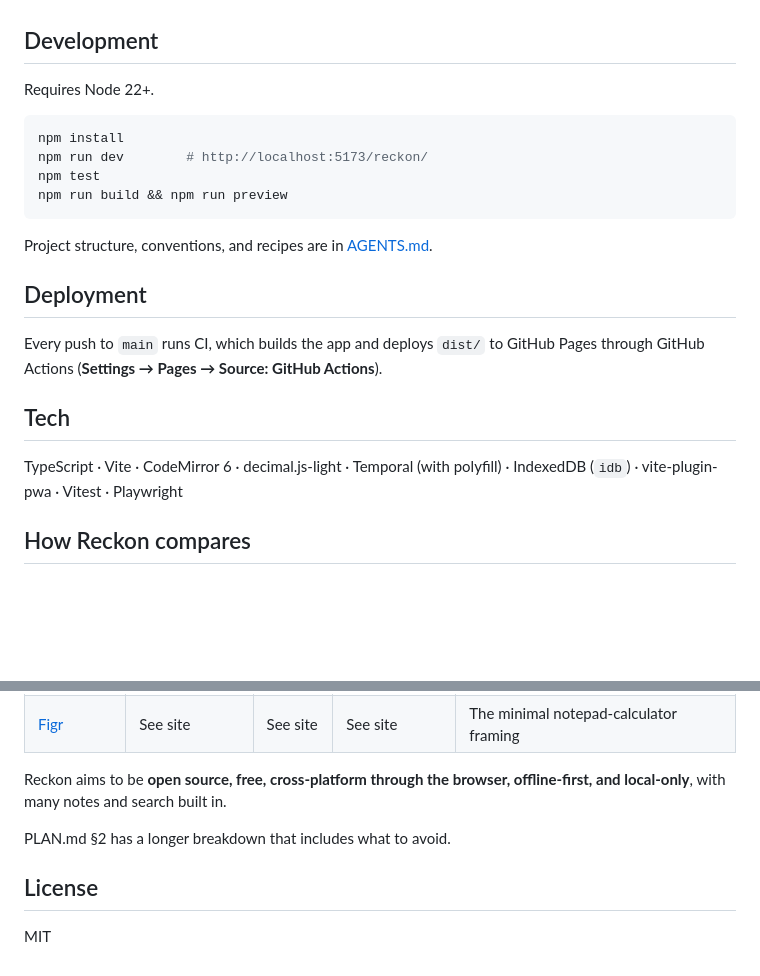
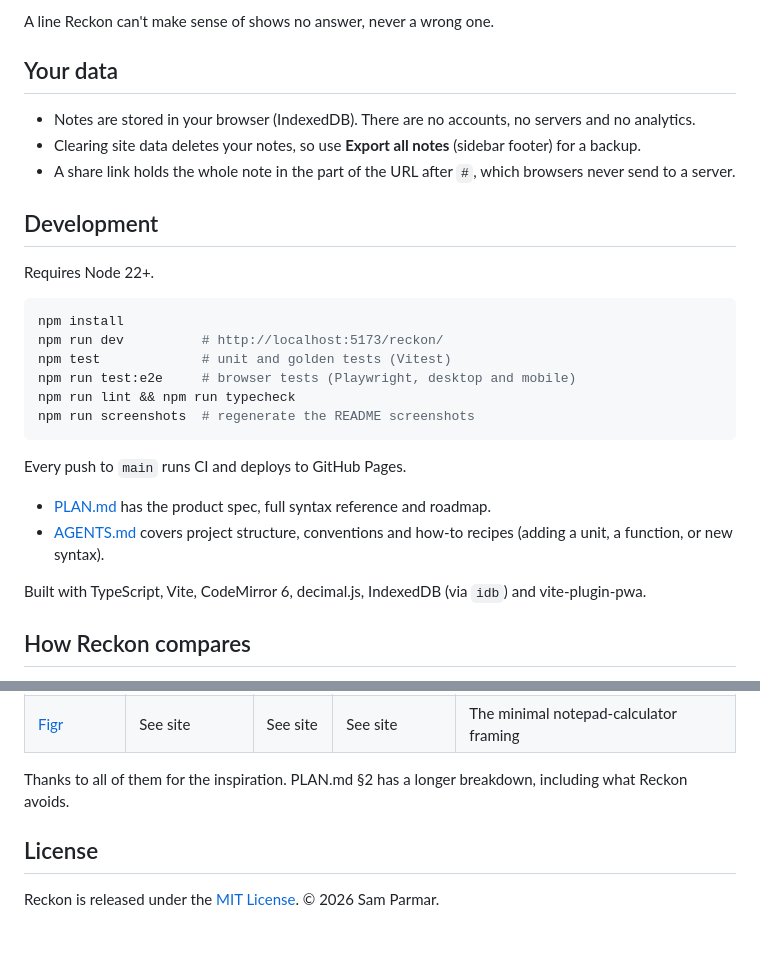
Before and after one commit to parmsam/reckon, a Markdown page: README.md, 2 parts joined by grey strips. Rendered like a GitHub page; blank space fills up the shorter version.

````diff
--- a/README.md
+++ b/README.md
@@ -38,22 +69,28 @@ now in Tokyo                         9:00 PM
+A line Reckon can't make sense of shows no answer, never a wrong one.
+
+## Your data
+- Notes are stored in your browser (IndexedDB). There are no accounts, no servers and no analytics.
+- Clearing site data deletes your notes, so use **Export all notes** (sidebar footer) for a backup.
+- A share link holds the whole note in the part of the URL after `#`, which browsers never send to a server.
 
 ## Development
 Requires Node 22+.
 
 ```sh
 npm install
-npm run dev        # http://localhost:5173/reckon/
-npm test
-npm run build && npm run preview
+npm run dev          # http://localhost:5173/reckon/
+npm test             # unit and golden tests (Vitest)
+npm run test:e2e     # browser tests (Playwright, desktop and mobile)
+npm run lint && npm run typecheck
+npm run screenshots  # regenerate the README screenshots
 ```
 
-Project structure, conventions, and recipes are in [AGENTS.md](AGENTS.md).
+Every push to `main` runs CI and deploys to GitHub Pages.
 
-## Deployment
-Every push to `main` runs CI, which builds the app and deploys `dist/` to GitHub Pages through GitHub Actions
-(**Settings → Pages → Source: GitHub Actions**).
+- [PLAN.md](PLAN.md) has the product spec, full syntax reference and roadmap.
+- [AGENTS.md](AGENTS.md) covers project structure, conventions and how-to recipes (adding a unit, a function, or new syntax).
 
-## Tech
-TypeScript · Vite · CodeMirror 6 · decimal.js-light · Temporal (with polyfill) · IndexedDB (`idb`) · vite-plugin-pwa · Vitest · Playwright
+Built with TypeScript, Vite, CodeMirror 6, decimal.js, IndexedDB (via `idb`) and vite-plugin-pwa.
 
 ## How Reckon compares
 Reckon builds on ideas from these notepad calculators. Details come from each project's site or repo as of
@@ -72,10 +109,7 @@ October 2026. "See site" means we didn't confirm the detail.
 | [Ganaka](https://github.com/spdeepak/Ganaka) | macOS 14+ | ✅ | Free | `$1`/`$last` line refs, `min`/`max`/`count`, Unicode `× ÷ −`, tabbed workspaces |
 | [Figr](https://www.figr.app) | See site | See site | See site | The minimal notepad-calculator framing |
 
-Reckon aims to be **open source, free, cross-platform through the browser, offline-first, and local-only**, with
-many notes and search built in.
-
-PLAN.md §2 has a longer breakdown that includes what to avoid.
+Thanks to all of them for the inspiration. PLAN.md §2 has a longer breakdown, including what Reckon avoids.
 
 ## License
-MIT
+Reckon is released under the [MIT License](LICENSE). © 2026 Sam Parmar.
````
Also changed, not shown: other parts of README.md (+64 -33 lines), docs/screenshot-dark.png (added), docs/screenshot-light.png (added), 4 other files.
